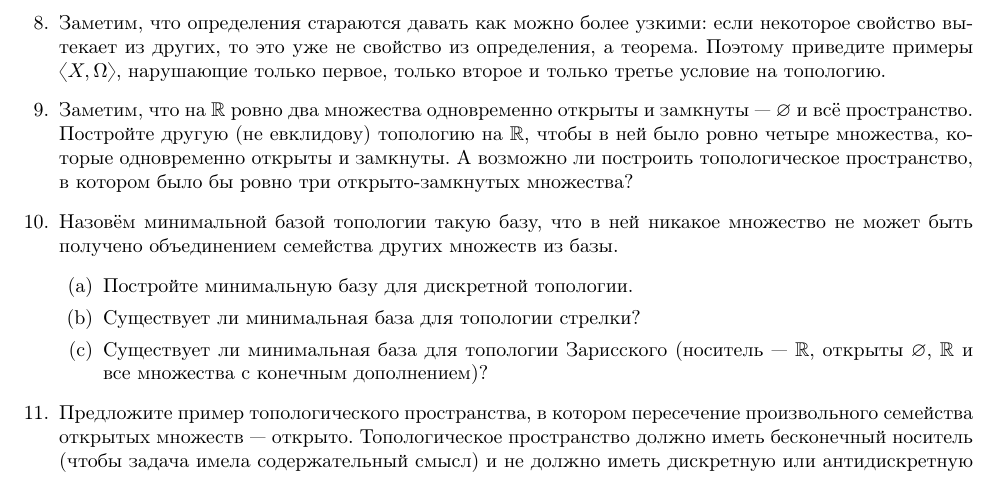
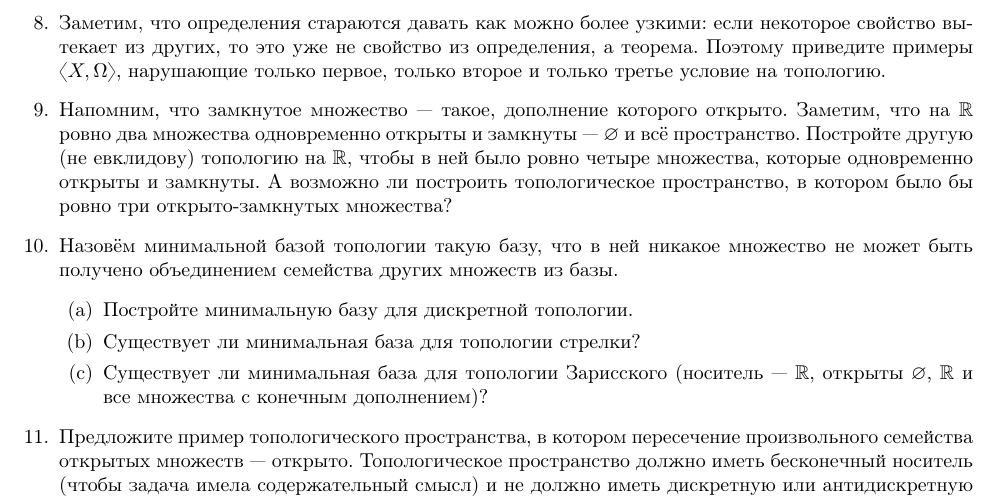
Before and after one commit to shd/logic2024, a LaTeX document (hw-theory.tex): part of page 3 of 4, cut so that both start at the same text. Compiled offline with pdfLaTeX.

Commit message:
Added definition into one of questions

```diff
--- a/hw-theory.tex
+++ b/hw-theory.tex
@@ -154,7 +154,8 @@ $(9_\bot)$ & $((\alpha\rightarrow\bot)\rightarrow\bot)\rightarrow\alpha$
 \item Заметим, что определения стараются давать как можно более узкими: если некоторое свойство вытекает из других, то это уже не свойство из определения, а теорема.
 Поэтому приведите примеры $\langle X, \Omega\rangle$, нарушающие только первое, только второе и только третье условие на топологию.
 
-\item Заметим, что на $\mathbb{R}$ ровно два множества одновременно открыты и замкнуты --- $\varnothing$ и всё пространство. Постройте другую
+\item Напомним, что замкнутое множество --- такое, дополнение которого открыто.
+Заметим, что на $\mathbb{R}$ ровно два множества одновременно открыты и замкнуты --- $\varnothing$ и всё пространство. Постройте другую
 (не евклидову) топологию на $\mathbb{R}$, чтобы в ней было ровно четыре множества, которые одновременно открыты и замкнуты. А возможно ли построить
 топологическое пространство, в котором было бы ровно три открыто-замкнутых множества?
 
```
Also changed, not shown: hw-theory.pdf.
